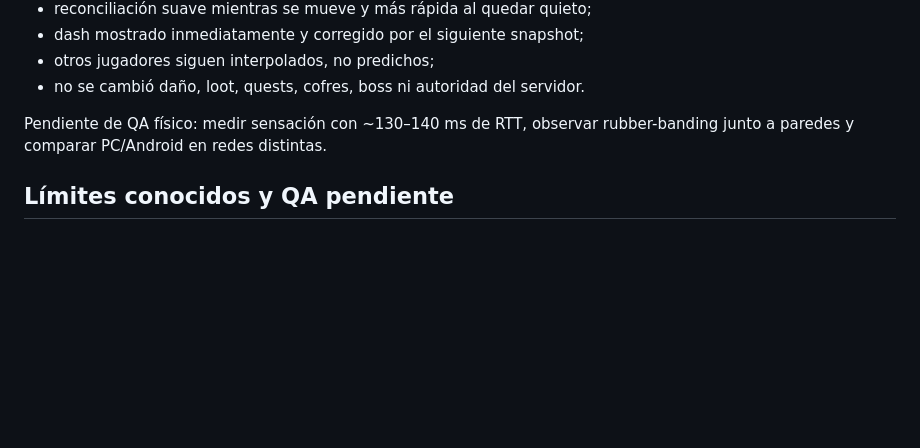
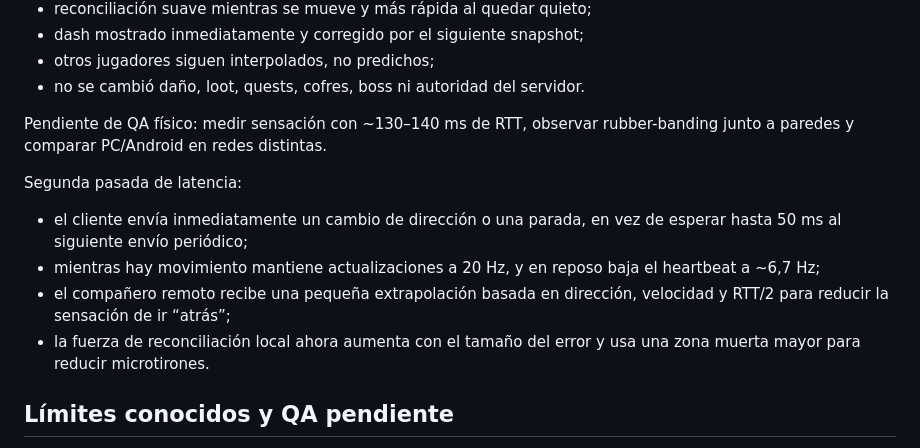
Before and after one commit to Whoisnicko/game_pawsandclaws, a Markdown page: BETA_050_NOTES.md, the part around the change. Drawn GitHub-style; blank space fills up the shorter version.

Commit message:
Document second latency optimization pass

```diff
--- a/BETA_050_NOTES.md
+++ b/BETA_050_NOTES.md
@@ -120,6 +120,12 @@ Cambios principales:
 
 Pendiente de QA físico: medir sensación con ~130–140 ms de RTT, observar rubber-banding junto a paredes y comparar PC/Android en redes distintas.
 
+Segunda pasada de latencia:
+- el cliente envía inmediatamente un cambio de dirección o una parada, en vez de esperar hasta 50 ms al siguiente envío periódico;
+- mientras hay movimiento mantiene actualizaciones a 20 Hz, y en reposo baja el heartbeat a ~6,7 Hz;
+- el compañero remoto recibe una pequeña extrapolación basada en dirección, velocidad y RTT/2 para reducir la sensación de ir “atrás”;
+- la fuerza de reconciliación local ahora aumenta con el tamaño del error y usa una zona muerta mayor para reducir microtirones.
+
 ## Límites conocidos y QA pendiente
 
 - No se desplegó ni se probó esta beta en Cloudflare público. Falta PC + Android físico en redes distintas.
```
